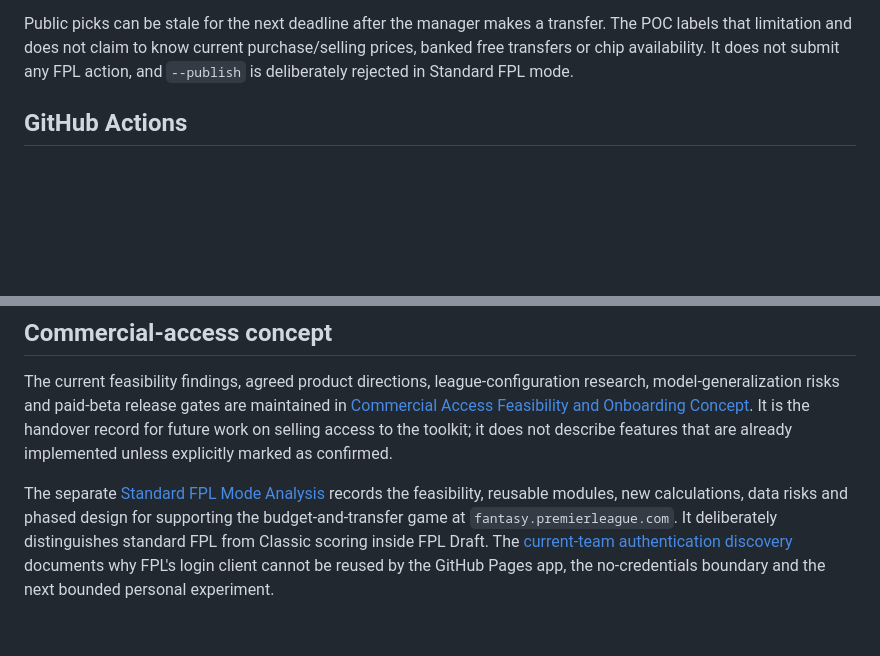
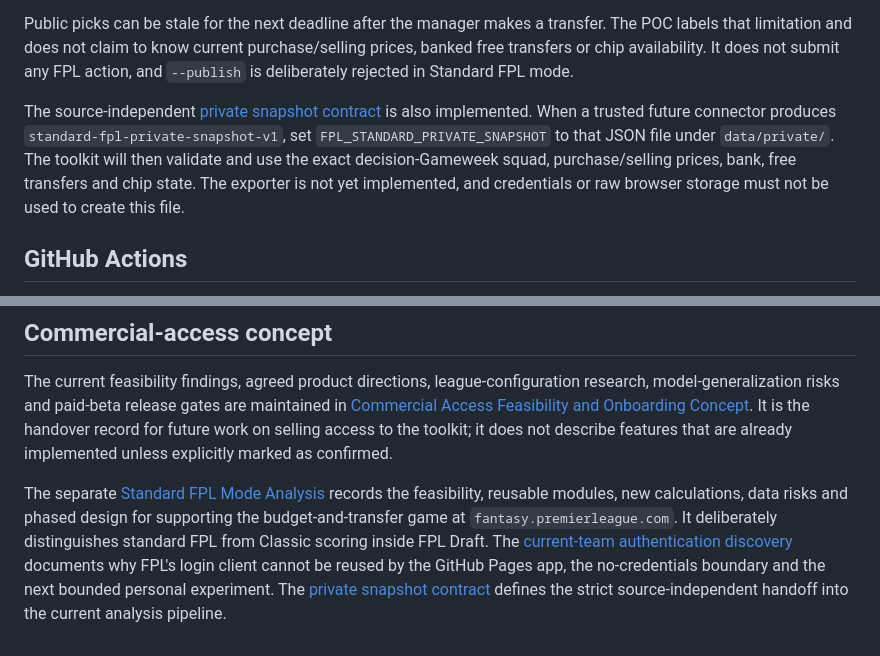
Before and after one commit to ThatsIvore/draft_toolkit, a Markdown page: README.md, 2 parts joined by grey strips. Drawn GitHub-style; blank space fills up the shorter version.

Commit message:
Add private Standard FPL snapshot contract

```diff
--- a/README.md
+++ b/README.md
@@ -59,6 +59,8 @@ The command writes `data/private/standard-fpl-poc.json`, which is gitignored bec
 
 Public picks can be stale for the next deadline after the manager makes a transfer. The POC labels that limitation and does not claim to know current purchase/selling prices, banked free transfers or chip availability. It does not submit any FPL action, and `--publish` is deliberately rejected in Standard FPL mode.
 
+The source-independent [private snapshot contract](docs/STANDARD_FPL_PRIVATE_SNAPSHOT.md) is also implemented. When a trusted future connector produces `standard-fpl-private-snapshot-v1`, set `FPL_STANDARD_PRIVATE_SNAPSHOT` to that JSON file under `data/private/`. The toolkit will then validate and use the exact decision-Gameweek squad, purchase/selling prices, bank, free transfers and chip state. The exporter is not yet implemented, and credentials or raw browser storage must not be used to create this file.
+
 ## GitHub Actions
 
 The workflow runs every four hours at minute 17 and can also be run manually. `FPL_DRAFT_ENTRY_ID` is configured as `336654` in the workflow. `FPL_DRAFT_LEAGUE_ID` is optional unless live API validation shows it is needed.
@@ -77,4 +79,4 @@ The toolkit now includes projections, recommendation scoring, injury-return timi
 
 The current feasibility findings, agreed product directions, league-configuration research, model-generalization risks and paid-beta release gates are maintained in [Commercial Access Feasibility and Onboarding Concept](docs/COMMERCIAL_FEASIBILITY.md). It is the handover record for future work on selling access to the toolkit; it does not describe features that are already implemented unless explicitly marked as confirmed.
 
-The separate [Standard FPL Mode Analysis](docs/STANDARD_FPL_MODE_ANALYSIS.md) records the feasibility, reusable modules, new calculations, data risks and phased design for supporting the budget-and-transfer game at `fantasy.premierleague.com`. It deliberately distinguishes standard FPL from Classic scoring inside FPL Draft. The [current-team authentication discovery](docs/STANDARD_FPL_AUTH_DISCOVERY.md) documents why FPL's login client cannot be reused by the GitHub Pages app, the no-credentials boundary and the next bounded personal experiment.
+The separate [Standard FPL Mode Analysis](docs/STANDARD_FPL_MODE_ANALYSIS.md) records the feasibility, reusable modules, new calculations, data risks and phased design for supporting the budget-and-transfer game at `fantasy.premierleague.com`. It deliberately distinguishes standard FPL from Classic scoring inside FPL Draft. The [current-team authentication discovery](docs/STANDARD_FPL_AUTH_DISCOVERY.md) documents why FPL's login client cannot be reused by the GitHub Pages app, the no-credentials boundary and the next bounded personal experiment. The [private snapshot contract](docs/STANDARD_FPL_PRIVATE_SNAPSHOT.md) defines the strict source-independent handoff into the current analysis pipeline.
```
